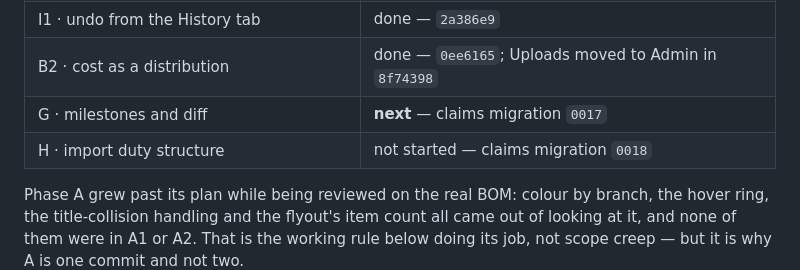
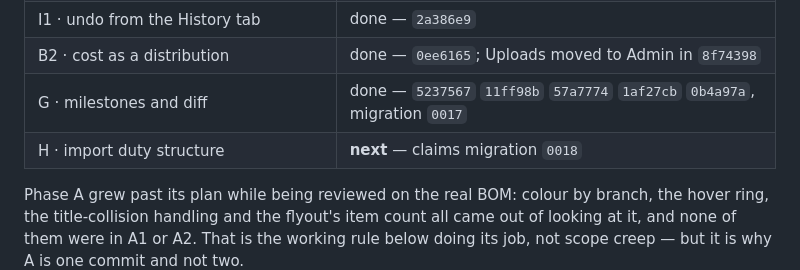
Before and after one commit to MrigankZEF/zef-bom, a Markdown page: docs/ui/PLAN.md, the part around the change. Rendered like a GitHub page.

```diff
--- a/docs/ui/PLAN.md
+++ b/docs/ui/PLAN.md
@@ -23,8 +23,8 @@ below run — so nothing renumbers if a phase slips.
 | F1 · close the change_history holes | done — `71045fd` |
 | I1 · undo from the History tab | done — `2a386e9` |
 | B2 · cost as a distribution | done — `0ee6165`; Uploads moved to Admin in `8f74398` |
-| G · milestones and diff | **next** — claims migration `0017` |
-| H · import duty structure | not started — claims migration `0018` |
+| G · milestones and diff | done — `5237567` `11ff98b` `57a7774` `1af27cb` `0b4a97a`, migration `0017` |
+| H · import duty structure | **next** — claims migration `0018` |
 
 Phase A grew past its plan while being reviewed on the real BOM: colour by branch, the
 hover ring, the title-collision handling and the flyout's item count all came out of looking
```
Also changed, not shown: docs/api.md (+43 -0 lines), docs/data_model.md (+56 -0 lines).
